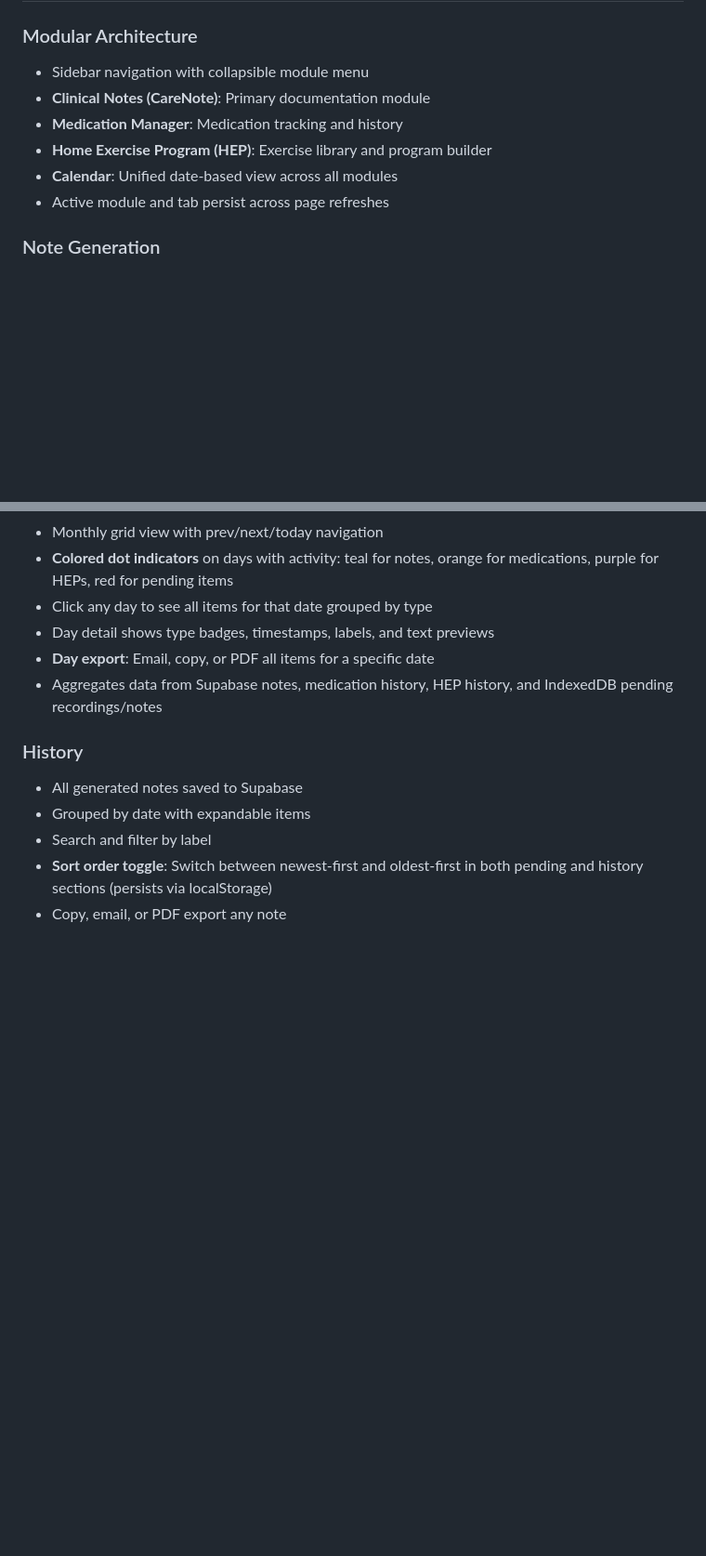
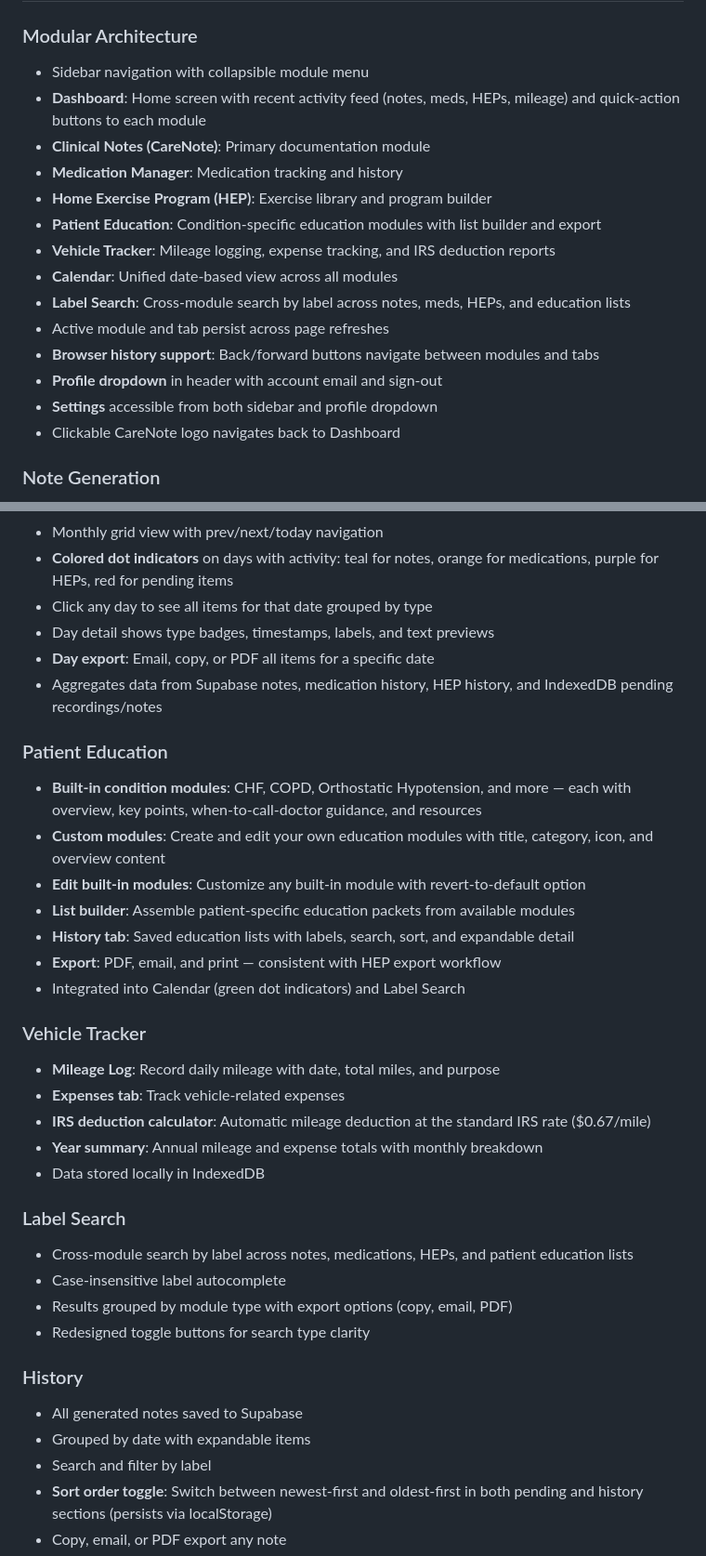
Before and after one commit to clesterdpt-lgtm/HH-app, a Markdown page: README.md, 2 parts joined by grey strips. Shown at 93% size. Drawn GitHub-style; blank space fills up the shorter version.

Commit message:
Update README with new modules and features
Add documentation for Dashboard, Patient Education, Vehicle Tracker,
Label Search, and Authentication. Update project structure to reflect
landing page split, new database table (edu_custom_modules), IndexedDB
v10 with 11 stores, and UI improvements (profile dropdown, browser
history support, clickable logo).

https://claude.ai/code/session_01F3eHAiZT3bexgRYGaagabi

```diff
--- a/README.md
+++ b/README.md
@@ -17,11 +17,19 @@ Clinical documentation assistant for home health care workers. Record, transcrib
 
 ### Modular Architecture
 - Sidebar navigation with collapsible module menu
+- **Dashboard**: Home screen with recent activity feed (notes, meds, HEPs, mileage) and quick-action buttons to each module
 - **Clinical Notes (CareNote)**: Primary documentation module
 - **Medication Manager**: Medication tracking and history
 - **Home Exercise Program (HEP)**: Exercise library and program builder
+- **Patient Education**: Condition-specific education modules with list builder and export
+- **Vehicle Tracker**: Mileage logging, expense tracking, and IRS deduction reports
 - **Calendar**: Unified date-based view across all modules
+- **Label Search**: Cross-module search by label across notes, meds, HEPs, and education lists
 - Active module and tab persist across page refreshes
+- **Browser history support**: Back/forward buttons navigate between modules and tabs
+- **Profile dropdown** in header with account email and sign-out
+- **Settings** accessible from both sidebar and profile dropdown
+- Clickable CareNote logo navigates back to Dashboard
 
 ### Note Generation
 - Record audio or type notes manually
@@ -120,6 +128,28 @@ Clinical documentation assistant for home health care workers. Record, transcrib
 - **Day export**: Email, copy, or PDF all items for a specific date
 - Aggregates data from Supabase notes, medication history, HEP history, and IndexedDB pending recordings/notes
 
+### Patient Education
+- **Built-in condition modules**: CHF, COPD, Orthostatic Hypotension, and more — each with overview, key points, when-to-call-doctor guidance, and resources
+- **Custom modules**: Create and edit your own education modules with title, category, icon, and overview content
+- **Edit built-in modules**: Customize any built-in module with revert-to-default option
+- **List builder**: Assemble patient-specific education packets from available modules
+- **History tab**: Saved education lists with labels, search, sort, and expandable detail
+- **Export**: PDF, email, and print — consistent with HEP export workflow
+- Integrated into Calendar (green dot indicators) and Label Search
+
+### Vehicle Tracker
+- **Mileage Log**: Record daily mileage with date, total miles, and purpose
+- **Expenses tab**: Track vehicle-related expenses
+- **IRS deduction calculator**: Automatic mileage deduction at the standard IRS rate ($0.67/mile)
+- **Year summary**: Annual mileage and expense totals with monthly breakdown
+- Data stored locally in IndexedDB
+
+### Label Search
+- Cross-module search by label across notes, medications, HEPs, and patient education lists
+- Case-insensitive label autocomplete
+- Results grouped by module type with export options (copy, email, PDF)
+- Redesigned toggle buttons for search type clarity
+
 ### History
 - All generated notes saved to Supabase
 - Grouped by date with expandable items
```
Also changed, not shown: other parts of README.md (+15 -2 lines).
